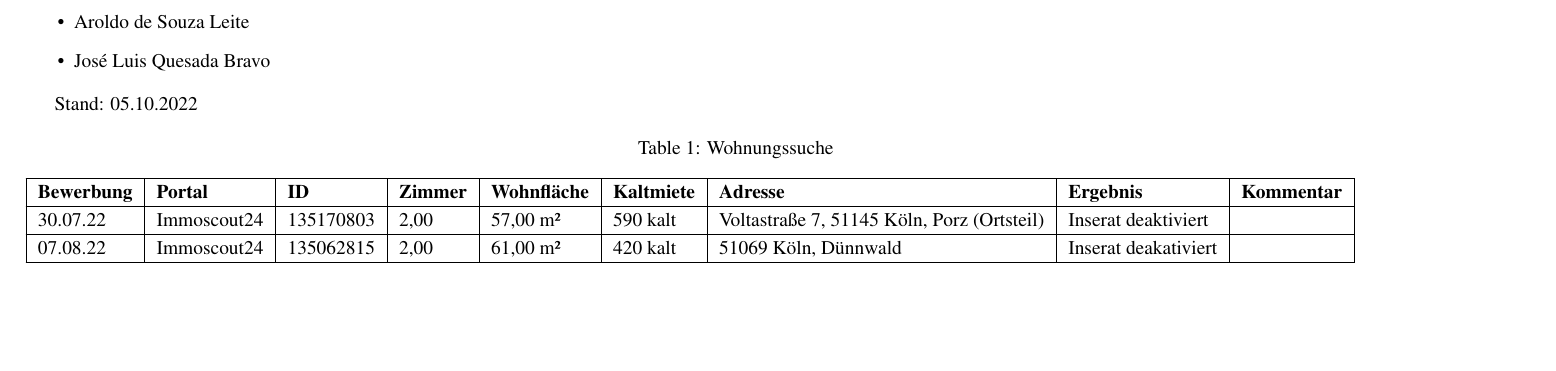
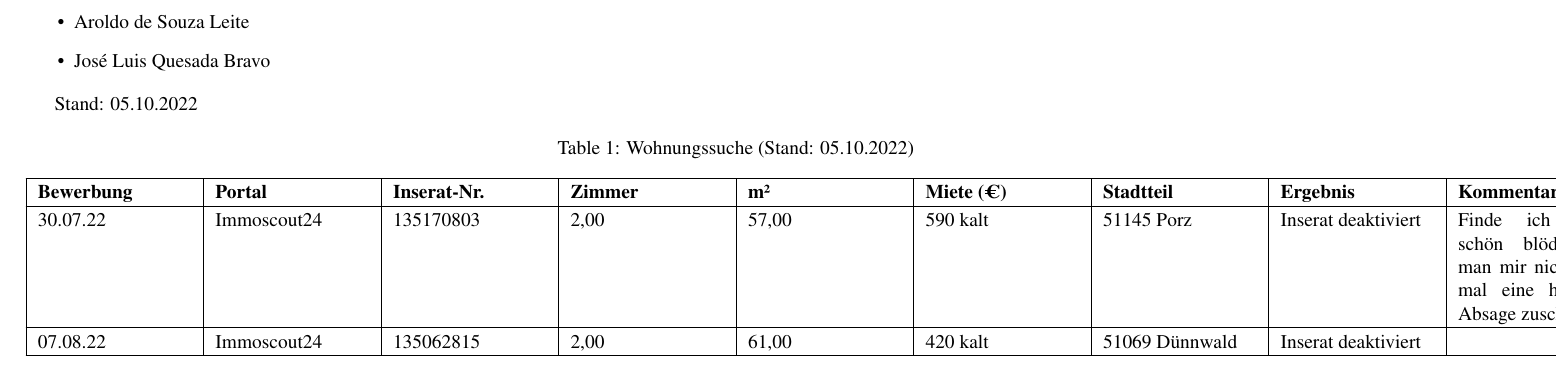
Before and after one commit to aroldo-sl/about-latex, a LaTeX document (wohnungssuche/wohnungssuche-tabelle.tex, which reads wohnungssuche/preamble.tex): part of the page, cut so that both start at the same text, the shorter picture padded with empty space. Compiled offline with pdfLaTeX.

Commit message:
My first LaTeX stylesheet.

```diff
--- /dev/null
+++ b/wohnungssuche/preamble.tex
@@ -0,0 +1 @@
+\usepackage[a4paper, landscape, top=2cm, margin=2cm]{geometry}
--- a/wohnungssuche/wohnungssuche-tabelle.tex
+++ b/wohnungssuche/wohnungssuche-tabelle.tex
@@ -16,6 +16,7 @@
 \usepackage{courier}
 
 %%% User specified packages and stylesheets
+\input{preamble.tex}
 
 %%% Fallback definitions for Docutils-specific commands
 
@@ -26,12 +27,12 @@
   \urlstyle{same} % normal text font (alternatives: tt, rm, sf)
 }{}
 
-\usepackage[a4paper, landscape, top=2cm, margin=2cm]{geometry}
 %%% Body
 \begin{document}
 
 % -*- mode:rst -*-
 
+% \usepackage[a4paper, landscape, top=2cm, margin=2cm]{geometry}
 
 \begin{itemize}
 \item Aroldo de Souza Leite
@@ -41,23 +42,96 @@
 
 Stand: 05.10.2022
 
-\begin{longtable}[l]{|l|l|l|l|l|l|l|l|l|}
-\caption{Wohnungssuche}\\
+\setlength{\DUtablewidth}{\linewidth}%
+\begin{longtable}[l]{|p{0.108\DUtablewidth}|p{0.108\DUtablewidth}|p{0.108\DUtablewidth}|p{0.108\DUtablewidth}|p{0.108\DUtablewidth}|p{0.108\DUtablewidth}|p{0.108\DUtablewidth}|p{0.108\DUtablewidth}|p{0.108\DUtablewidth}|}
+\caption{Wohnungssuche (Stand: 05.10.2022)}\\
 \hline
-\textbf{Bewerbung} & \textbf{Portal} & \textbf{ID} & \textbf{Zimmer} & \textbf{Wohnfläche} & \textbf{Kaltmiete} & \textbf{Adresse} & \textbf{Ergebnis} & \textbf{Kommentar} \\
+\textbf{%
+Bewerbung
+} & \textbf{%
+Portal
+} & \textbf{%
+Inserat-Nr.
+} & \textbf{%
+Zimmer
+} & \textbf{%
+m²
+} & \textbf{%
+Miete (€)
+} & \textbf{%
+Stadtteil
+} & \textbf{%
+Ergebnis
+} & \textbf{%
+Kommentar
+} \\
 \hline
 \endfirsthead
-\caption[]{Wohnungssuche (... continued)}\\
+\caption[]{Wohnungssuche (Stand: 05.10.2022) (... continued)}\\
 \hline
-\textbf{Bewerbung} & \textbf{Portal} & \textbf{ID} & \textbf{Zimmer} & \textbf{Wohnfläche} & \textbf{Kaltmiete} & \textbf{Adresse} & \textbf{Ergebnis} & \textbf{Kommentar} \\
+\textbf{%
+Bewerbung
+} & \textbf{%
+Portal
+} & \textbf{%
+Inserat-Nr.
+} & \textbf{%
+Zimmer
+} & \textbf{%
+m²
+} & \textbf{%
+Miete (€)
+} & \textbf{%
+Stadtteil
+} & \textbf{%
+Ergebnis
+} & \textbf{%
+Kommentar
+} \\
 \hline
 \endhead
-\multicolumn{9}{l}{\raggedleft\ldots continued on next page}\\
+\multicolumn{9}{p{0.97\DUtablewidth}}{\raggedleft\ldots continued on next page}\\
 \endfoot
 \endlastfoot
-30.07.22 & Immoscout24 & 135170803 & 2,00 & 57,00 m² & 590 kalt & Voltastraße 7, 51145 Köln, Porz (Ortsteil) & Inserat deaktiviert &  \\
+
+30.07.22
+ &
+Immoscout24
+ &
+135170803
+ &
+2,00
+ &
+57,00
+ &
+590 kalt
+ &
+51145 Porz
+ &
+Inserat deaktiviert
+ &
+Finde ich ganz schön blöd
+dass man mir nicht einmal
+eine höfliche Absage zuschickt.
+ \\
 \hline
-07.08.22 & Immoscout24 & 135062815 & 2,00 & 61,00 m² & 420 kalt & 51069 Köln, Dünnwald & Inserat deakativiert &  \\
+
+07.08.22
+ &
+Immoscout24
+ &
+135062815
+ &
+2,00
+ &
+61,00
+ &
+420 kalt
+ &
+51069 Dünnwald
+ &
+Inserat deaktiviert
+ &  \\
 \hline
 \end{longtable}
 
```
Also changed, not shown: wohnungssuche/wohnungssuche-tabelle.txt (+14 -13 lines).
